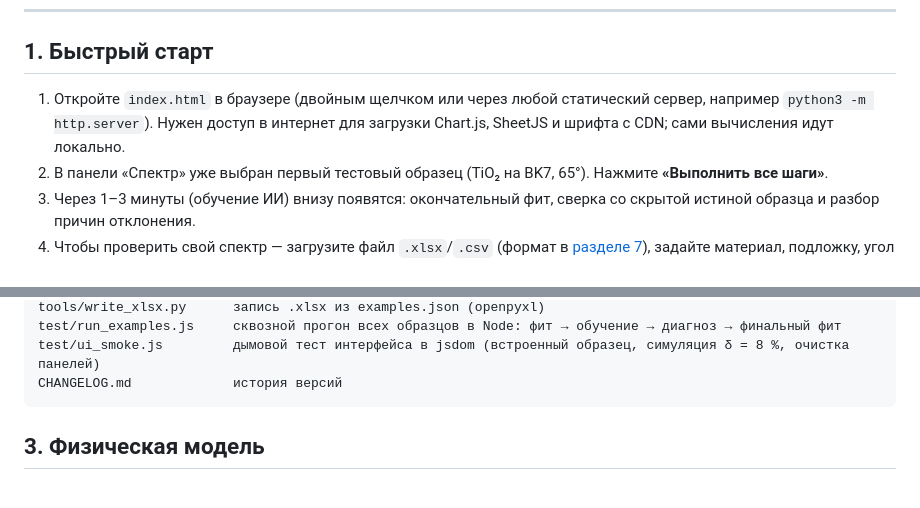
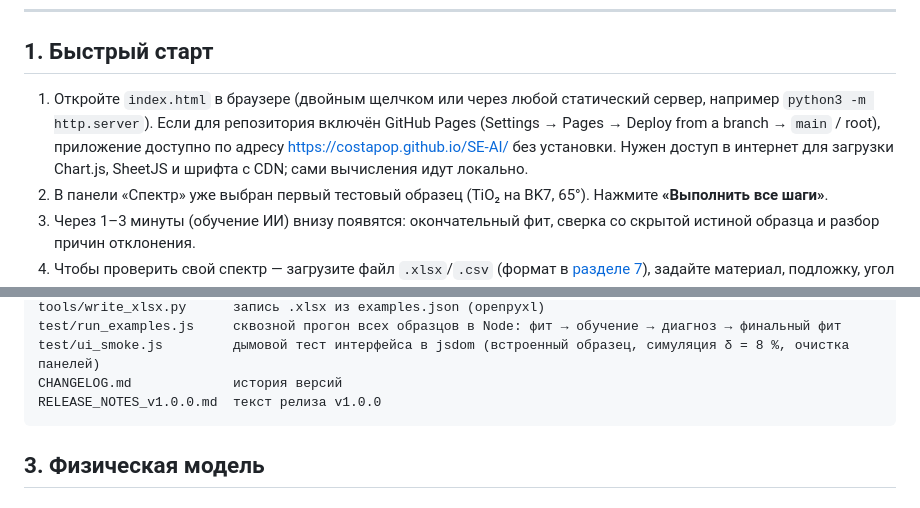
Before and after one commit to Costapop/SE-AI, a Markdown page: README.md, 2 parts joined by grey strips. Drawn GitHub-style.

Commit message:
Текст релиза v1.0.0 и ссылка на GitHub Pages в README
Co-Authored-By: Claude Fable 5.1 <noreply@anthropic.com>
Claude-Session: https://claude.ai/code/session_01Y8q6RNRZ9TQrBaDxhvvNzS

````diff
--- a/README.md
+++ b/README.md
@@ -31,7 +31,7 @@
 
 ## 1. Быстрый старт
 
-1. Откройте `index.html` в браузере (двойным щелчком или через любой статический сервер, например `python3 -m http.server`). Нужен доступ в интернет для загрузки Chart.js, SheetJS и шрифта с CDN; сами вычисления идут локально.
+1. Откройте `index.html` в браузере (двойным щелчком или через любой статический сервер, например `python3 -m http.server`). Если для репозитория включён GitHub Pages (Settings → Pages → Deploy from a branch → `main` / root), приложение доступно по адресу https://costapop.github.io/SE-AI/ без установки. Нужен доступ в интернет для загрузки Chart.js, SheetJS и шрифта с CDN; сами вычисления идут локально.
 2. В панели «Спектр» уже выбран первый тестовый образец (TiO₂ на BK7, 65°). Нажмите **«Выполнить все шаги»**.
 3. Через 1–3 минуты (обучение ИИ) внизу появятся: окончательный фит, сверка со скрытой истиной образца и разбор причин отклонения.
 4. Чтобы проверить свой спектр — загрузите файл `.xlsx`/`.csv` (формат в [разделе 7](#7-форматы-файлов)), задайте материал, подложку, угол и номинальную толщину и снова нажмите «Выполнить все шаги».
@@ -53,6 +53,7 @@ tools/write_xlsx.py      запись .xlsx из examples.json (openpyxl)
 test/run_examples.js     сквозной прогон всех образцов в Node: фит → обучение → диагноз → финальный фит
 test/ui_smoke.js         дымовой тест интерфейса в jsdom (встроенный образец, симуляция δ = 8 %, очистка панелей)
 CHANGELOG.md             история версий
+RELEASE_NOTES_v1.0.0.md  текст релиза v1.0.0
 ```
 
 ## 3. Физическая модель
````
Also changed, not shown: RELEASE_NOTES_v1.0.0.md (added, +15 -0 lines).
